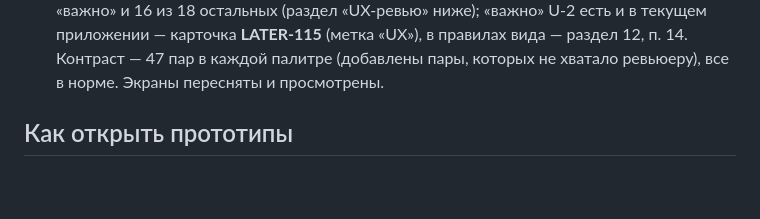
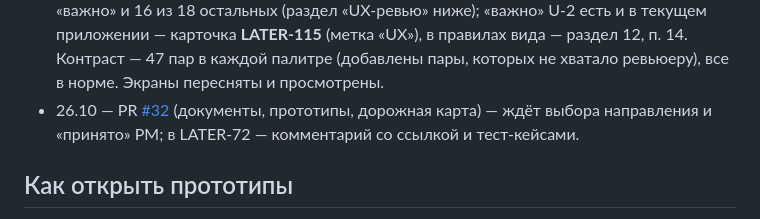
Before and after one commit to luvu1uvu/selen, a Markdown page: docs/stages/redesign.md, the part around the change. GitHub-like rendering; blank space fills up the shorter version.

```diff
--- a/docs/stages/redesign.md
+++ b/docs/stages/redesign.md
@@ -93,6 +93,8 @@ PM (в репозиторий не добавлена). Взято:
   важно — 2, мелочь — 16, вкус — 2. Исправлены оба «важно» и 16 из 18 остальных (раздел «UX-ревью» ниже); «важно» U-2
   есть и в текущем приложении — карточка **LATER-115** (метка «UX»), в правилах вида — раздел 12, п. 14. Контраст — 47 пар
   в каждой палитре (добавлены пары, которых не хватало ревьюеру), все в норме. Экраны пересняты и просмотрены.
+- 26.10 — PR [#32](https://github.com/luvu1uvu/selen/pull/32) (документы, прототипы, дорожная карта) — ждёт выбора направления и
+  «принято» PM; в LATER-72 — комментарий со ссылкой и тест-кейсами.
 
 ## Как открыть прототипы
 
```
Also changed, not shown: docs/roadmap.md (+1 -1 lines).
